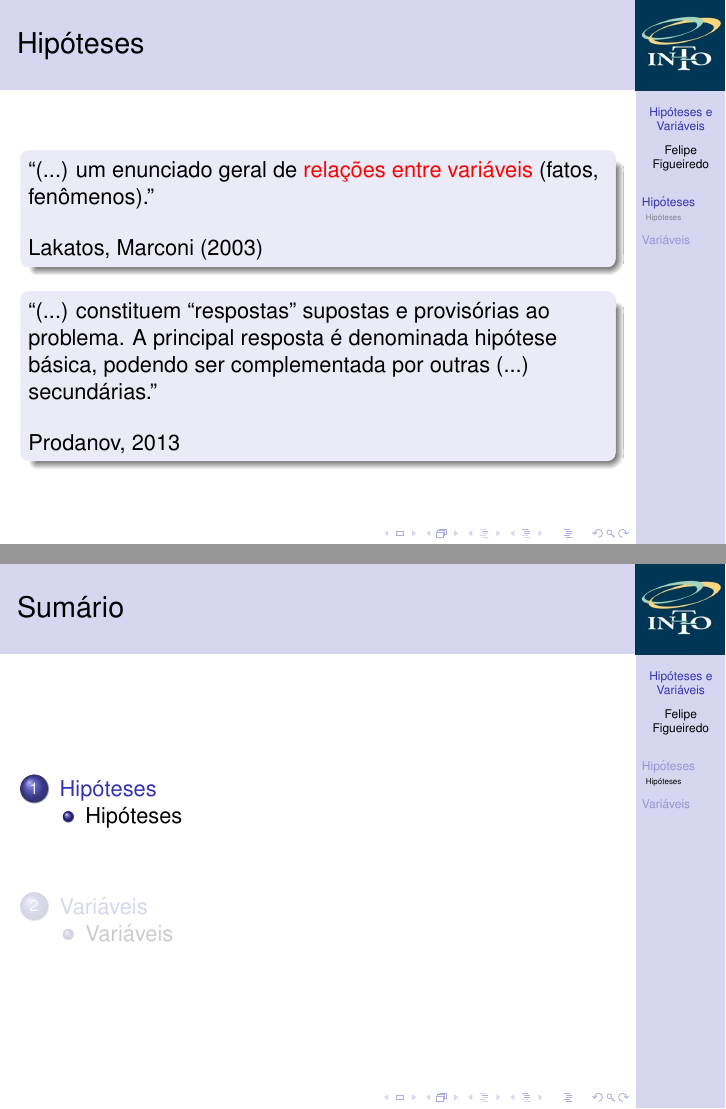
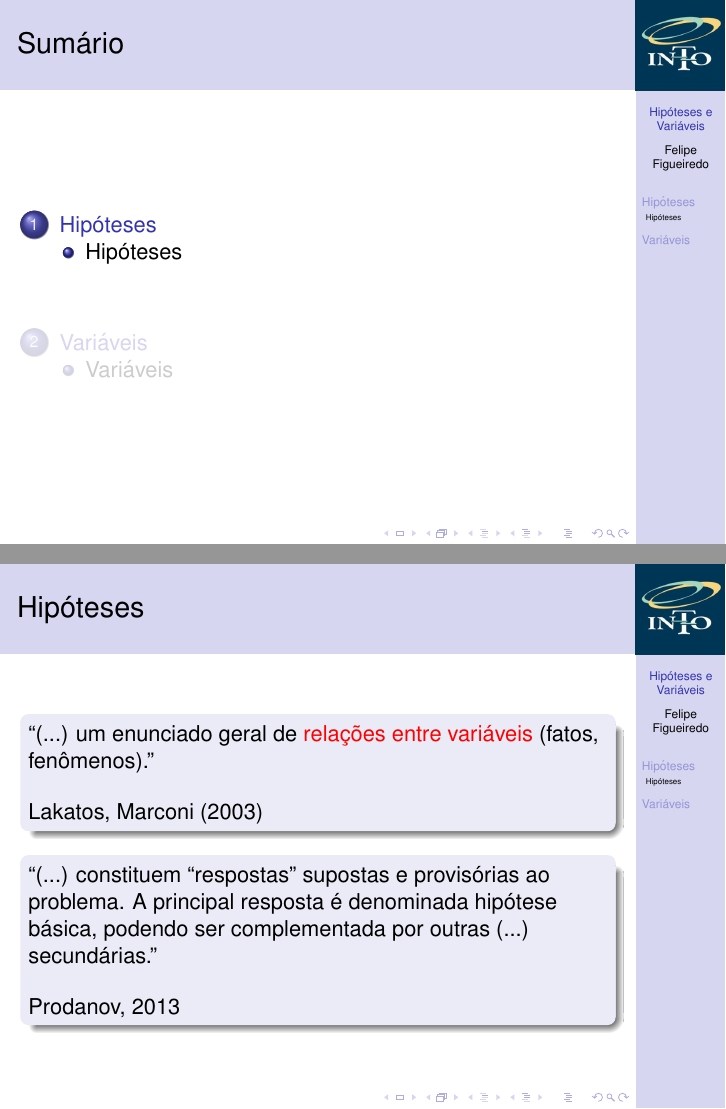
Before and after one commit to philsf/Metodologia_Cientifica, LaTeX slides (Aulas/MC - Aula Hipoteses_variaveis.tex): pages 4 and 5 of 17 before the commit and pages 3 and 5 of 17 after it, joined at a grey line. Compiled offline with pdfLaTeX.

Commit message:
* Aulas/MC - Aula Hipoteses_variaveis.tex: Restruturação da seção

```diff
--- a/Aulas/MC - Aula Hipoteses_variaveis.tex
+++ b/Aulas/MC - Aula Hipoteses_variaveis.tex
@@ -153,6 +153,8 @@
 
 \section{Hipóteses}
 
+\subsection{Hipóteses}
+
 \begin{frame}{Hipóteses}
   \begin{block}{}
     ``(...) um enunciado geral de \alert{relações entre variáveis}
@@ -178,8 +180,6 @@ Lakatos, Marconi (2003)
     Prodanov, 2013
   \end{block}
 \end{frame}
-
-\subsection{Hipóteses}
 
 \begin{frame}{Hipóteses}
   \begin{itemize}
```
Also changed, not shown: Aulas/MC - Aula Hipoteses_variaveis.pdf.
